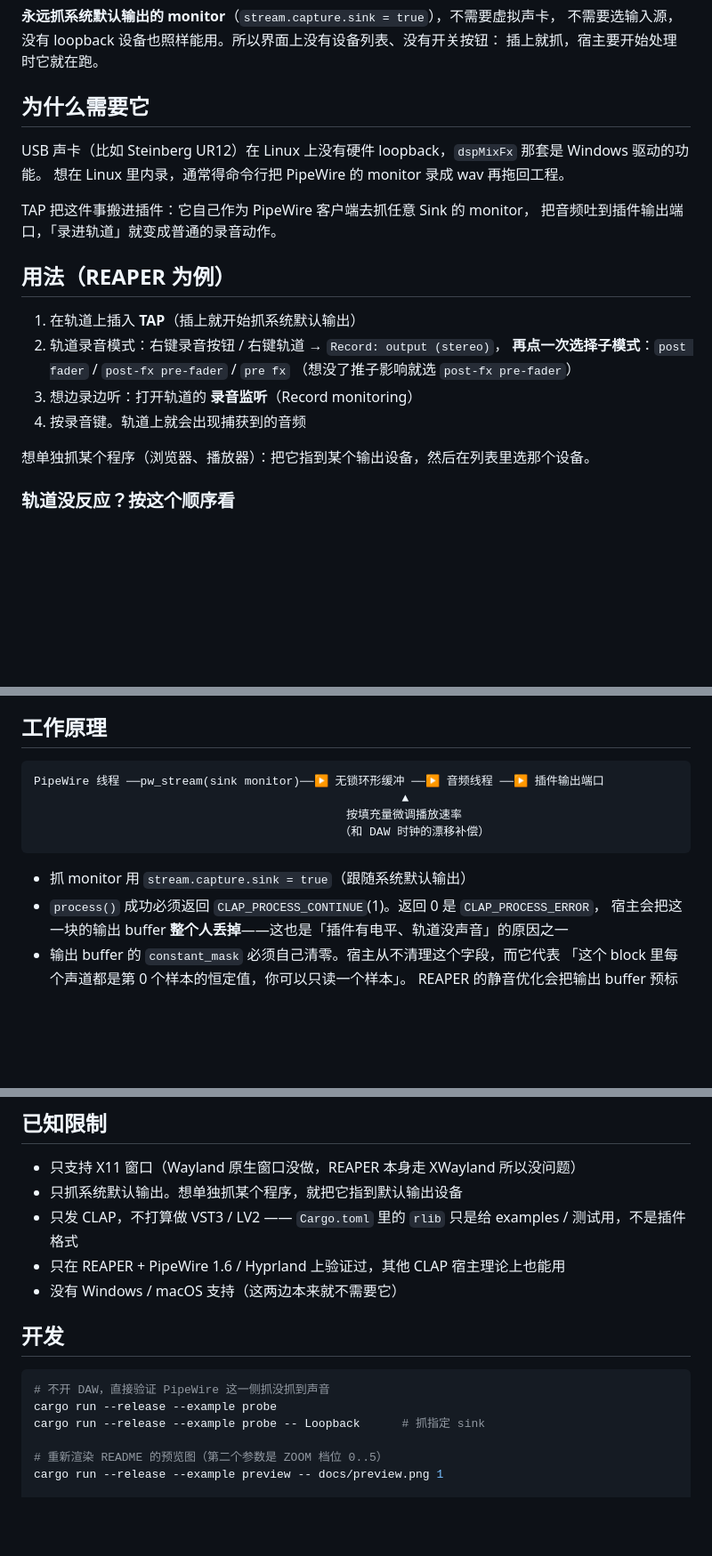
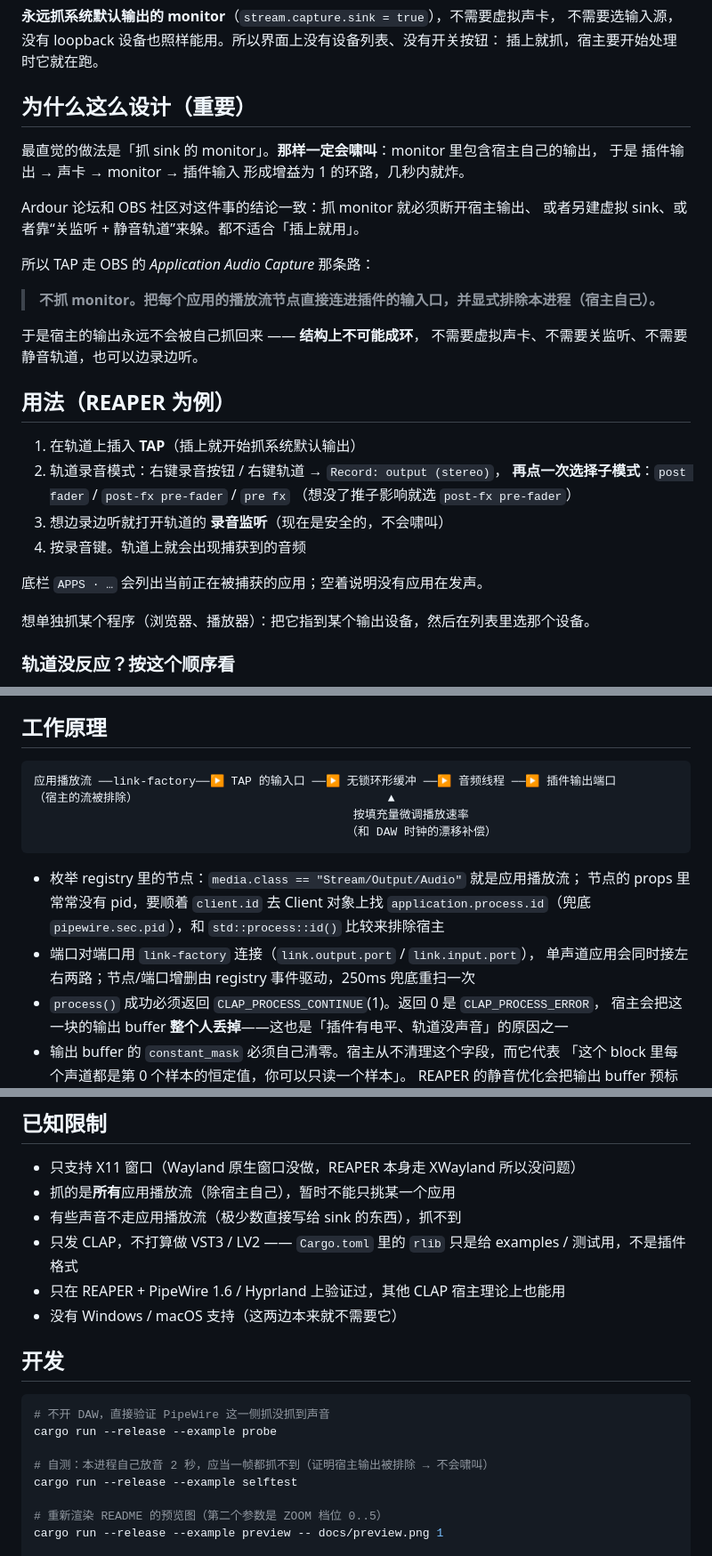
Before and after one commit to 77-223255/TAP, a Markdown page: README.md, 3 parts joined by grey strips. Shown at 89% size. Rendered like a GitHub page; blank space fills up the shorter version.

````diff
--- a/README.md
+++ b/README.md
@@ -15,13 +15,20 @@ Linux / PipeWire 专用的 CLAP 插件。装上、点一下，轨道就开始长
 不需要选输入源，没有 loopback 设备也照样能用。所以界面上没有设备列表、没有开关按钮：
 插上就抓，宿主要开始处理时它就在跑。
 
-## 为什么需要它
+## 为什么这么设计（重要）
 
-USB 声卡（比如 Steinberg UR12）在 Linux 上没有硬件 loopback，`dspMixFx` 那套是 Windows 驱动的功能。
-想在 Linux 里内录，通常得命令行把 PipeWire 的 monitor 录成 wav 再拖回工程。
+最直觉的做法是「抓 sink 的 monitor」。**那样一定会啸叫**：monitor 里包含宿主自己的输出，
+于是 插件输出 → 声卡 → monitor → 插件输入 形成增益为 1 的环路，几秒内就炸。
 
-TAP 把这件事搬进插件：它自己作为 PipeWire 客户端去抓任意 Sink 的 monitor，
-把音频吐到插件输出端口，「录进轨道」就变成普通的录音动作。
+Ardour 论坛和 OBS 社区对这件事的结论一致：抓 monitor 就必须断开宿主输出、
+或者另建虚拟 sink、或者靠“关监听 + 静音轨道”来躲。都不适合「插上就用」。
+
+所以 TAP 走 OBS 的 *Application Audio Capture* 那条路：
+
+> **不抓 monitor。把每个应用的播放流节点直接连进插件的输入口，并显式排除本进程（宿主自己）。**
+
+于是宿主的输出永远不会被自己抓回来 —— **结构上不可能成环**，
+不需要虚拟声卡、不需要关监听、不需要静音轨道，也可以边录边听。
 
 ## 用法（REAPER 为例）
 
@@ -29,8 +36,10 @@ TAP 把这件事搬进插件：它自己作为 PipeWire 客户端去抓任意 Si
 2. 轨道录音模式：右键录音按钮 / 右键轨道 → `Record: output (stereo)`，
    **再点一次选择子模式**：`post fader` / `post-fx pre-fader` / `pre fx`
    （想没了推子影响就选 `post-fx pre-fader`）
-3. 想边录边听：打开轨道的 **录音监听**（Record monitoring）
+3. 想边录边听就打开轨道的 **录音监听**（现在是安全的，不会啸叫）
 4. 按录音键。轨道上就会出现捕获到的音频
+
+底栏 `APPS · …` 会列出当前正在被捕获的应用；空着说明没有应用在发声。
 
 想单独抓某个程序（浏览器、播放器）：把它指到某个输出设备，然后在列表里选那个设备。
 
@@ -76,13 +85,17 @@ cargo build --release
 ## 工作原理
 
 ```
-PipeWire 线程 ──pw_stream(sink monitor)──▶ 无锁环形缓冲 ──▶ 音频线程 ──▶ 插件输出端口
-                                                     ▲
-                                             按填充量微调播放速率
-                                            （和 DAW 时钟的漂移补偿）
+应用播放流 ──link-factory──▶ TAP 的输入口 ──▶ 无锁环形缓冲 ──▶ 音频线程 ──▶ 插件输出端口
+（宿主的流被排除）                                    ▲
+                                              按填充量微调播放速率
+                                             （和 DAW 时钟的漂移补偿）
 ```
 
-- 抓 monitor 用 `stream.capture.sink = true`（跟随系统默认输出）
+- 枚举 registry 里的节点：`media.class == "Stream/Output/Audio"` 就是应用播放流；
+  节点的 props 里常常没有 pid，要顺着 `client.id` 去 Client 对象上找
+  `application.process.id`（兜底 `pipewire.sec.pid`），和 `std::process::id()` 比较来排除宿主
+- 端口对端口用 `link-factory` 连接（`link.output.port` / `link.input.port`），
+  单声道应用会同时接左右两路；节点/端口增删由 registry 事件驱动，250ms 兜底重扫一次
 - `process()` 成功必须返回 `CLAP_PROCESS_CONTINUE`(1)。返回 0 是 `CLAP_PROCESS_ERROR`，
   宿主会把这一块的输出 buffer **整个人丢掉**——这也是「插件有电平、轨道没声音」的原因之一
 - 输出 buffer 的 `constant_mask` 必须自己清零。宿主从不清理这个字段，而它代表
@@ -96,7 +109,8 @@ PipeWire 线程 ──pw_stream(sink monitor)──▶ 无锁环形缓冲 ──
 ## 已知限制
 
 - 只支持 X11 窗口（Wayland 原生窗口没做，REAPER 本身走 XWayland 所以没问题）
-- 只抓系统默认输出。想单独抓某个程序，就把它指到默认输出设备
+- 抓的是**所有**应用播放流（除宿主自己），暂时不能只挑某一个应用
+- 有些声音不走应用播放流（极少数直接写给 sink 的东西），抓不到
 - 只发 CLAP，不打算做 VST3 / LV2 —— `Cargo.toml` 里的 `rlib` 只是给 examples / 测试用，不是插件格式
 - 只在 REAPER + PipeWire 1.6 / Hyprland 上验证过，其他 CLAP 宿主理论上也能用
 - 没有 Windows / macOS 支持（这两边本来就不需要它）
@@ -106,7 +120,9 @@ PipeWire 线程 ──pw_stream(sink monitor)──▶ 无锁环形缓冲 ──
 ```bash
 # 不开 DAW，直接验证 PipeWire 这一侧抓没抓到声音
 cargo run --release --example probe
-cargo run --release --example probe -- Loopback      # 抓指定 sink
+
+# 自测：本进程自己放音 2 秒，应当一帧都抓不到（证明宿主输出被排除 → 不会啸叫）
+cargo run --release --example selftest
 
 # 重新渲染 README 的预览图（第二个参数是 ZOOM 档位 0..5）
 cargo run --release --example preview -- docs/preview.png 1
````
Also changed, not shown: docs/preview.png, 4 other files.
